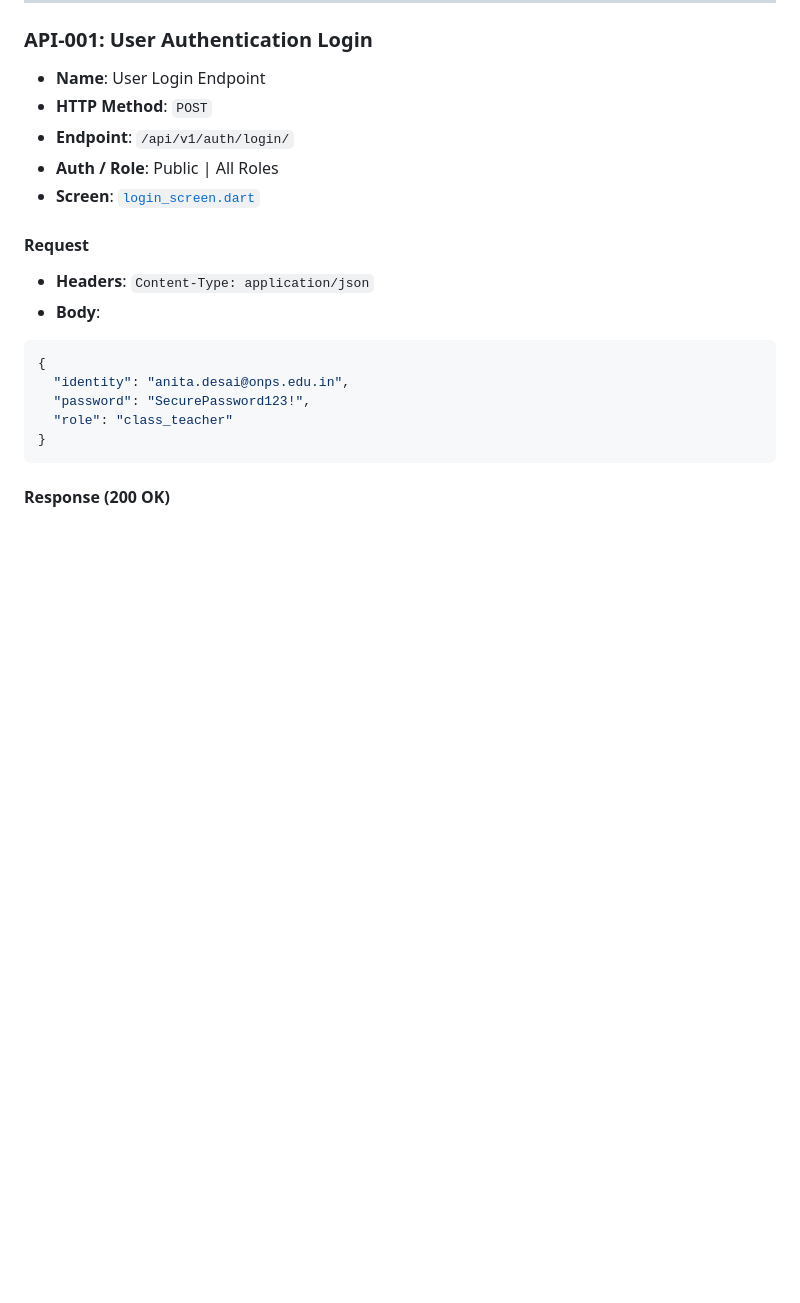
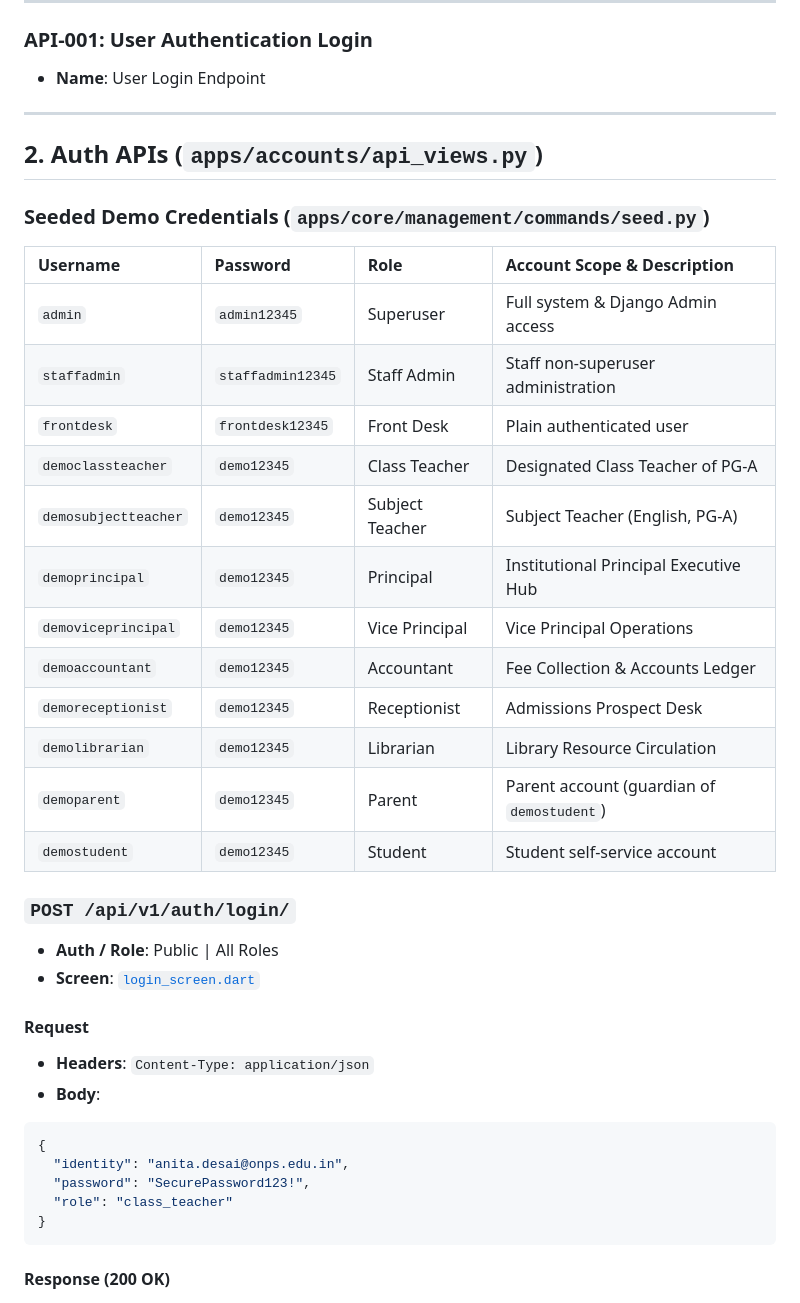
Before and after one commit to one-numan/sms-android-app-alpha, a Markdown page: docs/mobile_api_specification.md, the part around the change. Rendered like a GitHub page; blank space fills up the shorter version.

```diff
--- a/docs/mobile_api_specification.md
+++ b/docs/mobile_api_specification.md
@@ -120,8 +120,28 @@ Below are the explicit Request & Response JSON payloads, headers, parameters, er
 
 ### API-001: User Authentication Login
 - **Name**: User Login Endpoint
-- **HTTP Method**: `POST`
-- **Endpoint**: `/api/v1/auth/login/`
+---
+
+## 2. Auth APIs (`apps/accounts/api_views.py`)
+
+### Seeded Demo Credentials (`apps/core/management/commands/seed.py`)
+
+| Username | Password | Role | Account Scope & Description |
+| :--- | :--- | :--- | :--- |
+| `admin` | `admin12345` | Superuser | Full system & Django Admin access |
+| `staffadmin` | `staffadmin12345` | Staff Admin | Staff non-superuser administration |
+| `frontdesk` | `frontdesk12345` | Front Desk | Plain authenticated user |
+| `democlassteacher` | `demo12345` | Class Teacher | Designated Class Teacher of PG-A |
+| `demosubjectteacher` | `demo12345` | Subject Teacher | Subject Teacher (English, PG-A) |
+| `demoprincipal` | `demo12345` | Principal | Institutional Principal Executive Hub |
+| `demoviceprincipal` | `demo12345` | Vice Principal | Vice Principal Operations |
+| `demoaccountant` | `demo12345` | Accountant | Fee Collection & Accounts Ledger |
+| `demoreceptionist` | `demo12345` | Receptionist | Admissions Prospect Desk |
+| `demolibrarian` | `demo12345` | Librarian | Library Resource Circulation |
+| `demoparent` | `demo12345` | Parent | Parent account (guardian of `demostudent`) |
+| `demostudent` | `demo12345` | Student | Student self-service account |
+
+### `POST /api/v1/auth/login/`
 - **Auth / Role**: Public | All Roles
 - **Screen**: [`login_screen.dart`](file:///Users/onenuman/Documents/GitHub/sms-android-app-alpha/lib/screens/auth/login_screen.dart)
 
```
